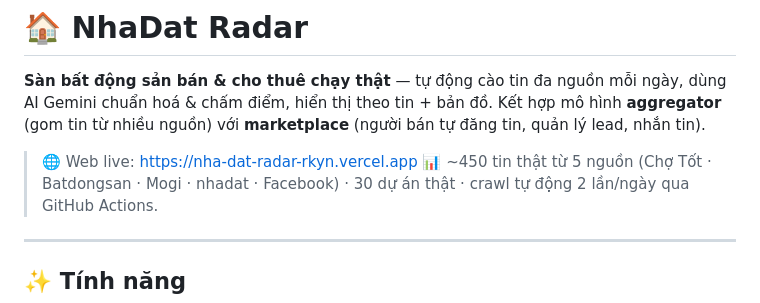
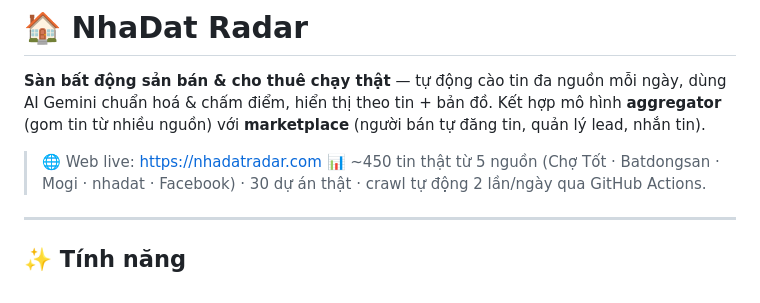
Before and after one commit to quang507/NhaDat-Radar, a Markdown page: README.md, the part around the change. Rendered like a GitHub page.

```diff
--- a/README.md
+++ b/README.md
@@ -2,7 +2,7 @@
 
 **Sàn bất động sản bán & cho thuê chạy thật** — tự động cào tin đa nguồn mỗi ngày, dùng AI Gemini chuẩn hoá & chấm điểm, hiển thị theo tin + bản đồ. Kết hợp mô hình **aggregator** (gom tin từ nhiều nguồn) với **marketplace** (người bán tự đăng tin, quản lý lead, nhắn tin).
 
-> 🌐 Web live: https://nha-dat-radar-rkyn.vercel.app
+> 🌐 Web live: https://nhadatradar.com
 > 📊 ~450 tin thật từ 5 nguồn (Chợ Tốt · Batdongsan · Mogi · nhadat · Facebook) · 30 dự án thật · crawl tự động 2 lần/ngày qua GitHub Actions.
 
 ---
```
